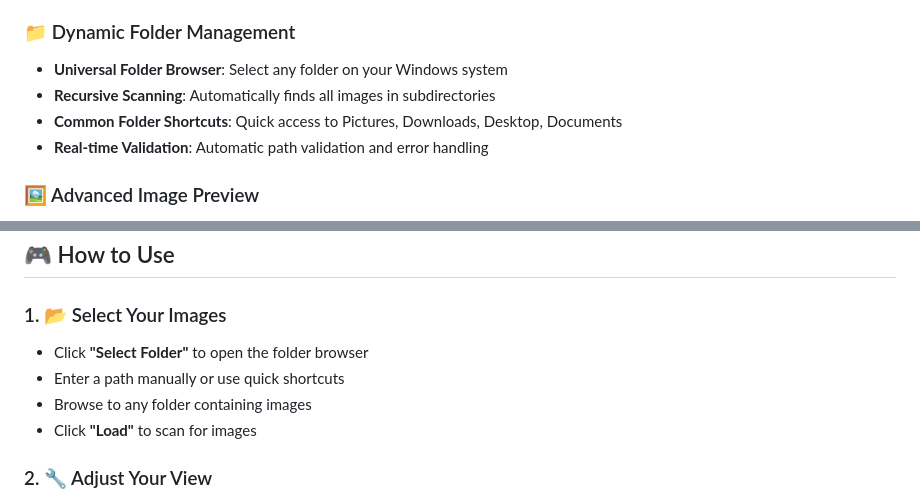
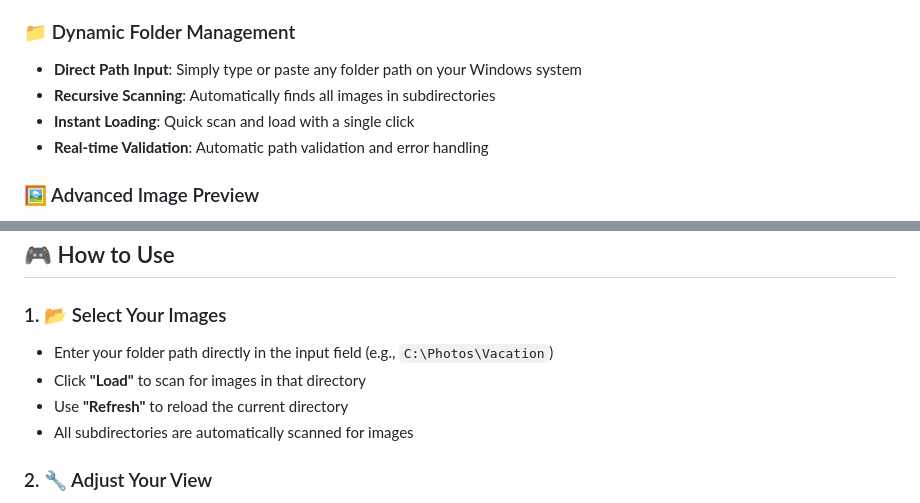
Before and after one commit to aaronvstory/image-manipulator, a Markdown page: README.md, 2 parts joined by grey strips. GitHub-like rendering.

Commit message:
v2.0 Release - Production Ready

```diff
--- a/README.md
+++ b/README.md
@@ -17,9 +17,9 @@ A beautiful, efficient web application for bulk image rotation with thumbnail gr
 - **Visual Feedback**: Instant success/error notifications with countdown timers
 
 ### 📁 Dynamic Folder Management
-- **Universal Folder Browser**: Select any folder on your Windows system
+- **Direct Path Input**: Simply type or paste any folder path on your Windows system
 - **Recursive Scanning**: Automatically finds all images in subdirectories
-- **Common Folder Shortcuts**: Quick access to Pictures, Downloads, Desktop, Documents
+- **Instant Loading**: Quick scan and load with a single click
 - **Real-time Validation**: Automatic path validation and error handling
 
 ### 🖼️ Advanced Image Preview
@@ -74,10 +74,10 @@ The application will be available at **http://localhost:3000**
 ## 🎮 How to Use
 
 ### 1. 📂 Select Your Images
-- Click **"Select Folder"** to open the folder browser
-- Enter a path manually or use quick shortcuts
-- Browse to any folder containing images
-- Click **"Load"** to scan for images
+- Enter your folder path directly in the input field (e.g., `C:\Photos\Vacation`)
+- Click **"Load"** to scan for images in that directory
+- Use **"Refresh"** to reload the current directory
+- All subdirectories are automatically scanned for images
 
 ### 2. 🔧 Adjust Your View
 - Use the **Grid Size** slider to resize thumbnails (100px - 400px)
```
